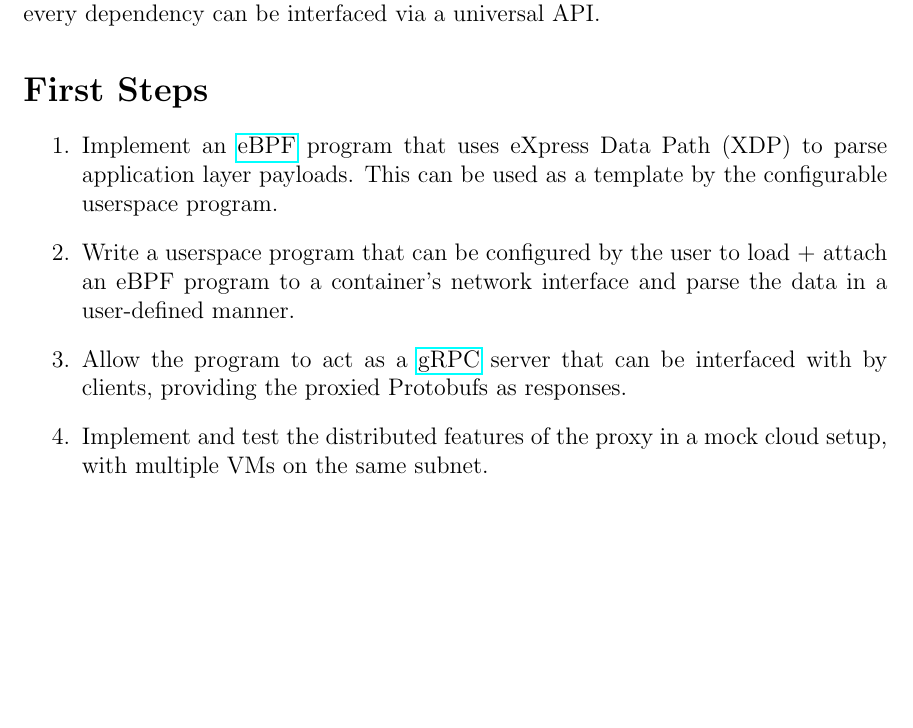
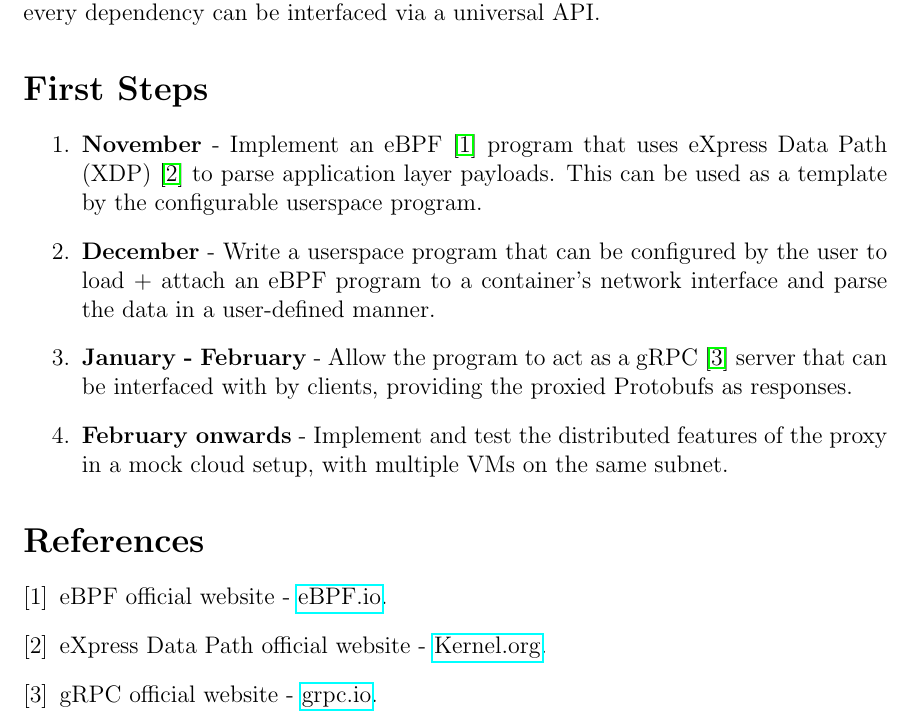
Before and after one commit to ericm/pandit, a LaTeX document (docs/outline/outline.tex): part of the page, cut so that both start at the same text, the shorter picture padded with empty space. Compiled offline with pdfLaTeX.

Commit message:
Update outline

```diff
--- a/docs/outline/outline.tex
+++ b/docs/outline/outline.tex
@@ -1,5 +1,5 @@
 \documentclass[12pt]{article}
-\usepackage[a4paper, total={6in, 10in}]{geometry}
+\usepackage[a4paper, total={6in, 12in}]{geometry}
 \usepackage{hyperref}
 
 \title{Pandit: A Service Level Distributed Proxy.}
@@ -34,10 +34,19 @@ This approach to a distributed proxy will allow for improved read/write performa
 \section*{First Steps}
 
 \begin{enumerate}
-    \item Implement an \href{http://ebpf.io}{eBPF} program that uses eXpress Data Path (XDP) to parse application layer payloads. This can be used as a template by the configurable userspace program.
-    \item Write a userspace program that can be configured by the user to load + attach an eBPF program to a container's network interface and parse the data in a user-defined manner.
-    \item Allow the program to act as a \href{http://grpc.io}{gRPC} server that can be interfaced with by clients, providing the proxied Protobufs as responses.
-    \item Implement and test the distributed features of the proxy in a mock cloud setup, with multiple VMs on the same subnet.
+    \item \textbf{November} - Implement an eBPF \cite{ebpf} program that uses eXpress Data Path (XDP) \cite{xdp} to parse application layer payloads. This can be used as a template by the configurable userspace program.
+    \item \textbf{December} - Write a userspace program that can be configured by the user to load + attach an eBPF program to a container's network interface and parse the data in a user-defined manner.
+    \item \textbf{January - February} - Allow the program to act as a gRPC \cite{grpc} server that can be interfaced with by clients, providing the proxied Protobufs as responses.
+    \item \textbf{February onwards} - Implement and test the distributed features of the proxy in a mock cloud setup, with multiple VMs on the same subnet.
 \end{enumerate}
 
+\begin{thebibliography}{9}
+    \bibitem{ebpf}
+        eBPF official website - \href{http://ebpf.io}{eBPF.io}.
+    \bibitem{xdp}
+        eXpress Data Path official website - \href{https://www.kernel.org/doc/Documentation/networking/x_tables.txt}{Kernel.org}.
+    \bibitem{grpc}
+        gRPC official website - \href{https://grpc.io}{grpc.io}.
+\end{thebibliography}
+
 \end{document}
```
Also changed, not shown: docs/outline/outline.pdf.
